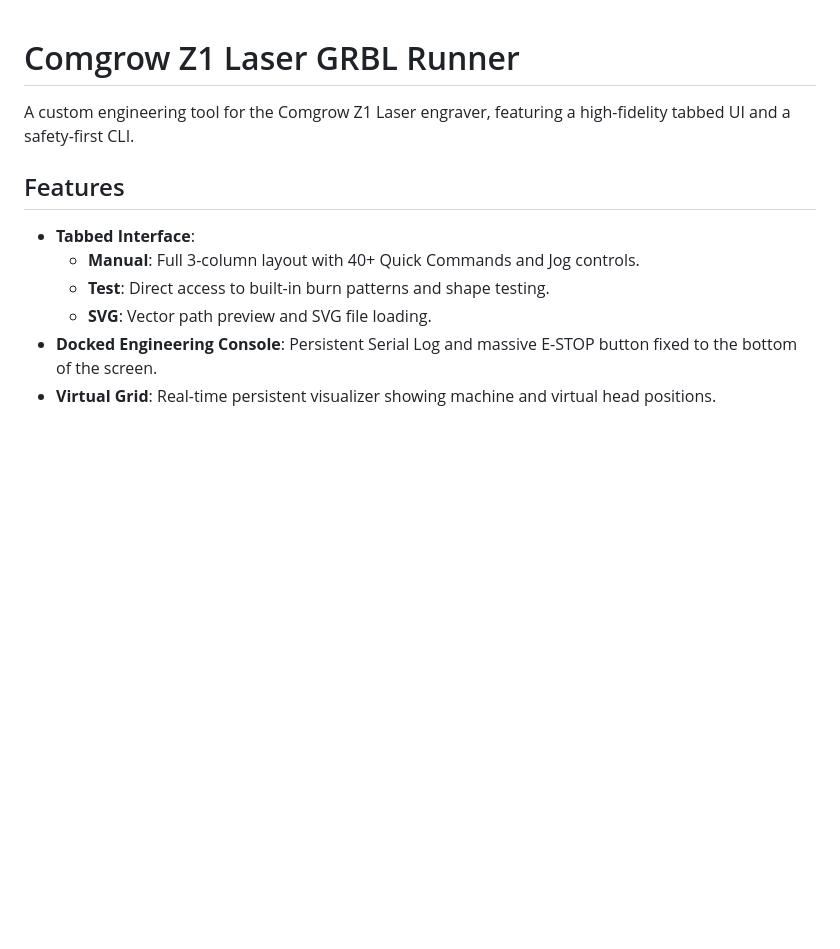
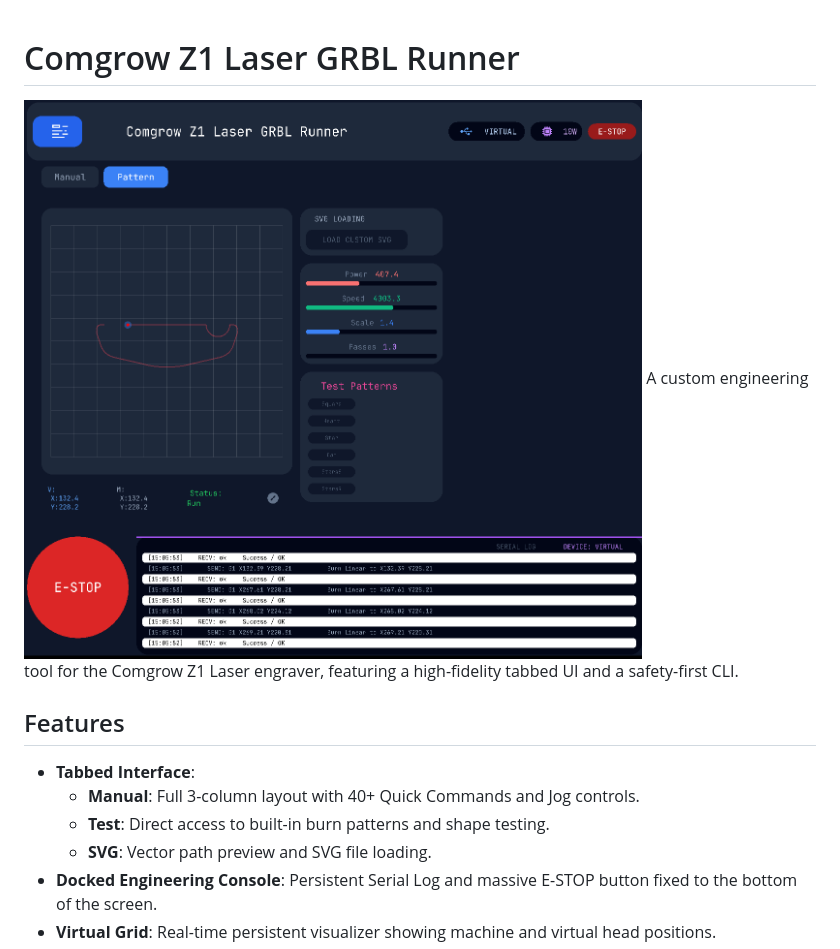
Before and after one commit to maxfridbe/vibe_comgrow_z1_linux, a Markdown page: README.md, the part around the change. Drawn GitHub-style; pictures changed too: assets/screenshot.png (added); blank space fills up the shorter version.

```diff
--- a/README.md
+++ b/README.md
@@ -1,5 +1,7 @@
 # Comgrow Z1 Laser GRBL Runner
 
+
+![Screenshot Example](./assets/screenshot.png)
 A custom engineering tool for the Comgrow Z1 Laser engraver, featuring a high-fidelity tabbed UI and a safety-first CLI.
 
 ## Features
```
Also changed, not shown: 7 other files.
